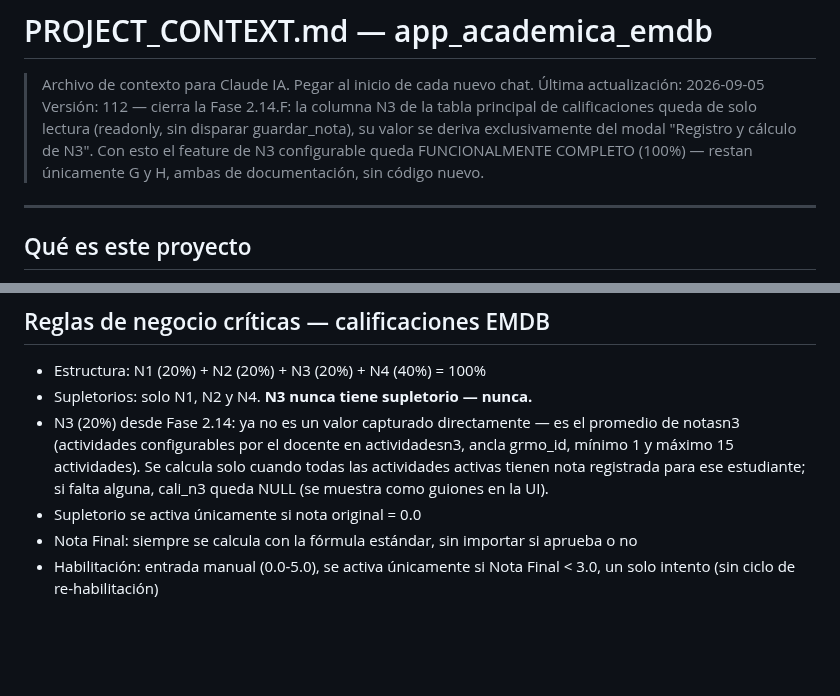
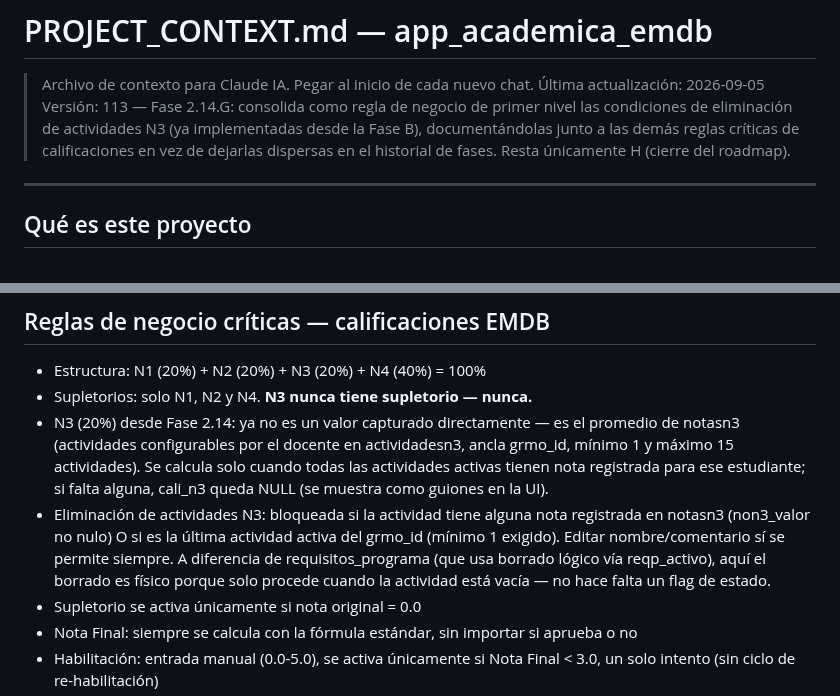
Before and after one commit to solartejoseluis/app_academica_emdb, a Markdown page: PROJECT_CONTEXT.md, 2 parts joined by grey strips. GitHub-like rendering; blank space fills up the shorter version.

```diff
--- a/PROJECT_CONTEXT.md
+++ b/PROJECT_CONTEXT.md
@@ -1,7 +1,7 @@
 # PROJECT_CONTEXT.md — app_academica_emdb
 > Archivo de contexto para Claude IA. Pegar al inicio de cada nuevo chat.
 > Última actualización: 2026-09-05
-> Versión: 112 — cierra la Fase 2.14.F: la columna N3 de la tabla principal de calificaciones queda de solo lectura (readonly, sin disparar guardar_nota), su valor se deriva exclusivamente del modal "Registro y cálculo de N3". Con esto el feature de N3 configurable queda FUNCIONALMENTE COMPLETO (100%) — restan únicamente G y H, ambas de documentación, sin código nuevo.
+> Versión: 113 — Fase 2.14.G: consolida como regla de negocio de primer nivel las condiciones de eliminación de actividades N3 (ya implementadas desde la Fase B), documentándolas junto a las demás reglas críticas de calificaciones en vez de dejarlas dispersas en el historial de fases. Resta únicamente H (cierre del roadmap).
 
 ---
 
@@ -87,6 +87,7 @@ Estudiantes dependen de WhatsApp para conocer calificaciones. Sin trazabilidad d
 - Estructura: N1 (20%) + N2 (20%) + N3 (20%) + N4 (40%) = 100%
 - Supletorios: solo N1, N2 y N4. **N3 nunca tiene supletorio — nunca.**
 - N3 (20%) desde Fase 2.14: ya no es un valor capturado directamente — es el promedio de notasn3 (actividades configurables por el docente en actividadesn3, ancla grmo_id, mínimo 1 y máximo 15 actividades). Se calcula solo cuando todas las actividades activas tienen nota registrada para ese estudiante; si falta alguna, cali_n3 queda NULL (se muestra como guiones en la UI).
+- Eliminación de actividades N3: bloqueada si la actividad tiene alguna nota registrada en notasn3 (non3_valor no nulo) O si es la última actividad activa del grmo_id (mínimo 1 exigido). Editar nombre/comentario sí se permite siempre. A diferencia de requisitos_programa (que usa borrado lógico vía reqp_activo), aquí el borrado es físico porque solo procede cuando la actividad está vacía — no hace falta un flag de estado.
 - Supletorio se activa únicamente si nota original = 0.0
 - Nota Final: siempre se calcula con la fórmula estándar, sin importar si aprueba o no
 - Habilitación: entrada manual (0.0-5.0), se activa únicamente si Nota Final < 3.0, un solo intento (sin ciclo de re-habilitación)
```
Also changed, not shown: CLAUDE.md (+10 -1 lines).
